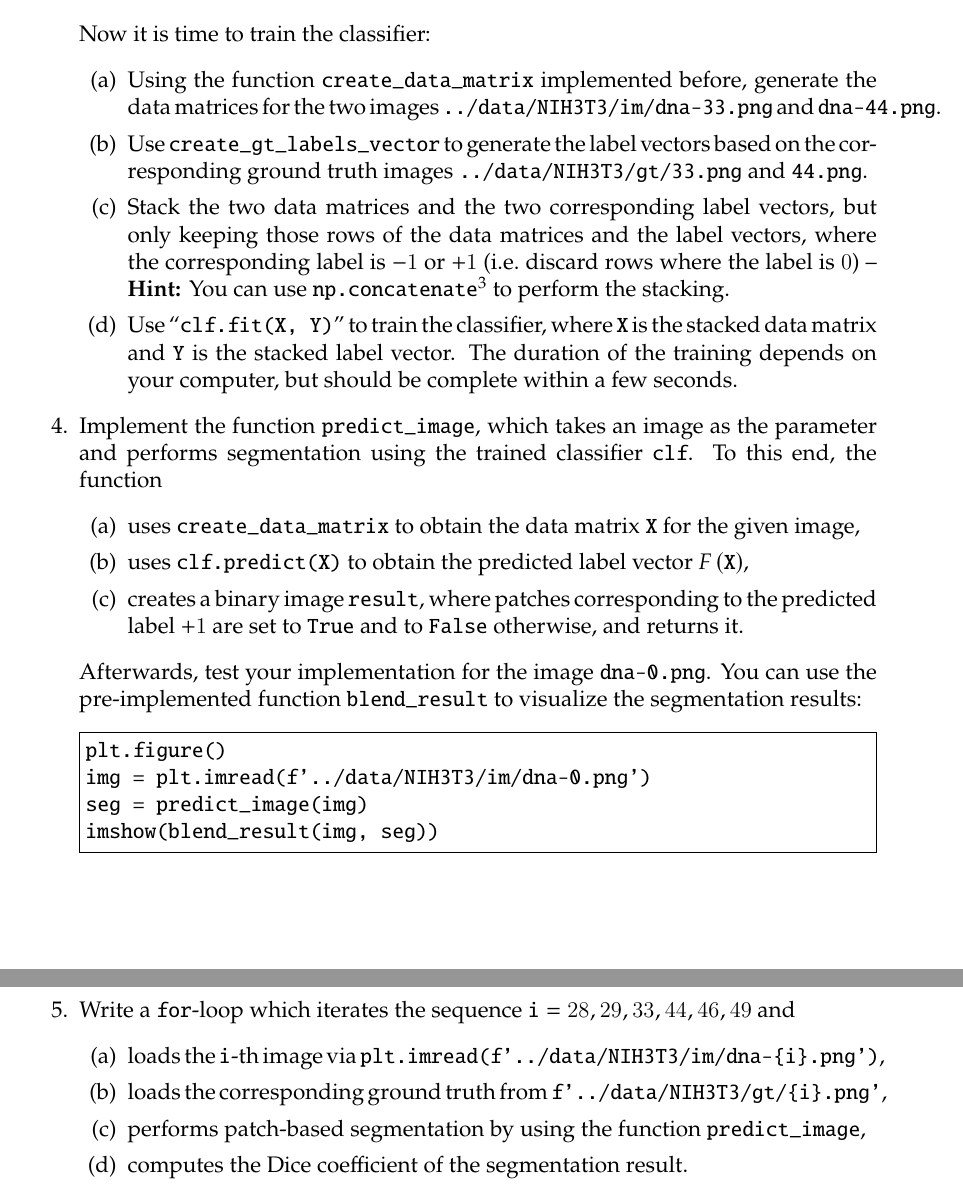
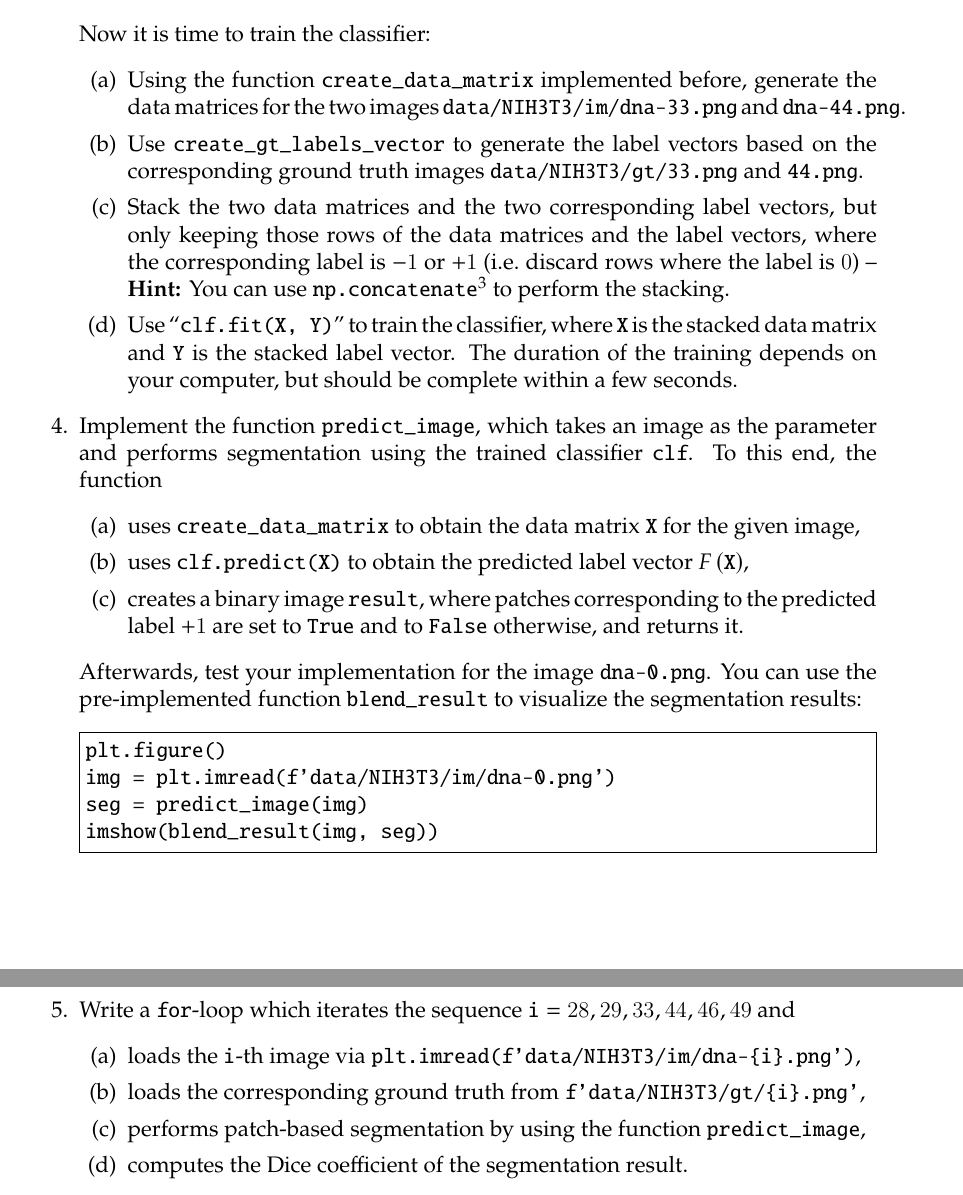
Before and after one commit to moritzkunzmann/mobi-fs5-python-assignments, a LaTeX problem sheet (assignments/session5.tex): two parts of pages 2 and 3 of 3, joined at a grey line, cut so that both start at the same text. Compiled offline with pdfLaTeX.

Commit message:
Fix data paths

```diff
--- a/assignments/session5.tex
+++ b/assignments/session5.tex
@@ -54,8 +54,8 @@ clf = make_pipeline(StandardScaler(), \
 \end{Verbatim}
     Now it is time to train the classifier:
     \begin{enumerate}
-        \item Using the function \texttt{create\_data\_matrix} implemented before, generate the data matrices for the two images \texttt{../data/NIH3T3/im/dna-33.png} and \texttt{dna-44.png}.
-        \item Use \texttt{create\_gt\_labels\_vector} to generate the label vectors based on the corresponding ground truth images \texttt{../data/NIH3T3/gt/33.png} and \texttt{44.png}.
+        \item Using the function \texttt{create\_data\_matrix} implemented before, generate the data matrices for the two images \texttt{data/NIH3T3/im/dna-33.png} and \texttt{dna-44.png}.
+        \item Use \texttt{create\_gt\_labels\_vector} to generate the label vectors based on the corresponding ground truth images \texttt{data/NIH3T3/gt/33.png} and \texttt{44.png}.
         \item Stack the two data matrices and the two corresponding label vectors, but only keeping those rows of the data matrices and the label vectors, where the corresponding label is $-1$ or $+1$ (i.e.\ discard rows where the label is $0$) -- \textbf{Hint:} You can use \texttt{np.concatenate}\footnote{\mbox{\url{https://numpy.org/doc/stable/reference/generated/numpy.concatenate.html}}} to perform the stacking.
         \item Use ``\texttt{clf.fit(X, Y)}'' to train the classifier, where \texttt{X} is the stacked data matrix and \texttt{Y} is the stacked label vector. The duration of the training depends on your computer, but should be complete within a few seconds.
     \end{enumerate}
@@ -68,7 +68,7 @@ clf = make_pipeline(StandardScaler(), \
     Afterwards, test your implementation for the image \texttt{dna-0.png}. You can use the pre-implemented function \texttt{blend\_result} to visualize the segmentation results:
 \begin{Verbatim}[frame=single]
 plt.figure()
-img = plt.imread(f'../data/NIH3T3/im/dna-0.png')
+img = plt.imread(f'data/NIH3T3/im/dna-0.png')
 seg = predict_image(img)
 imshow(blend_result(img, seg))
 \end{Verbatim}
@@ -76,8 +76,8 @@ imshow(blend_result(img, seg))
     \begin{samepage}
     \item Write a \texttt{for}-loop which iterates the sequence $\texttt{i} = 28,29,33,44,46,49$ and
     \begin{enumerate}
-        \item loads the $\texttt{i}$-th image via \texttt{plt.imread(f'../data/NIH3T3/im/dna-\{i\}.png')},
-        \item loads the corresponding ground truth from \texttt{f'../data/NIH3T3/gt/\{i\}.png'},
+        \item loads the $\texttt{i}$-th image via \texttt{plt.imread(f'data/NIH3T3/im/dna-\{i\}.png')},
+        \item loads the corresponding ground truth from \texttt{f'data/NIH3T3/gt/\{i\}.png'},
         \item performs patch-based segmentation by using the function \texttt{predict\_image},
         \item computes the Dice coefficient of the segmentation result.
     \end{enumerate}
```
Also changed, not shown: assignments/session1.tex (+3 -3 lines), assignments/session2.tex (+4 -4 lines), assignments/session3.tex (+1 -1 lines).
